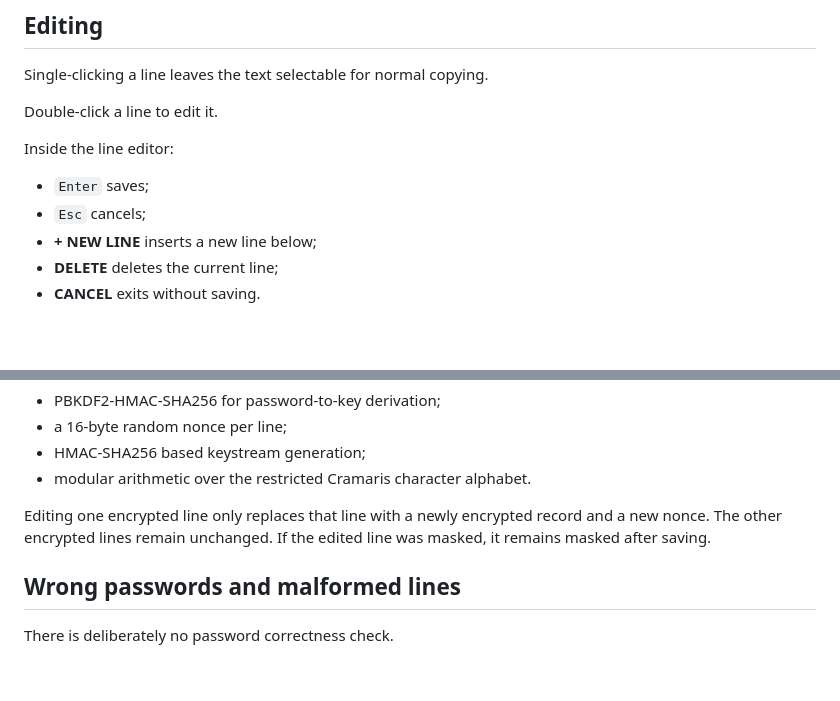
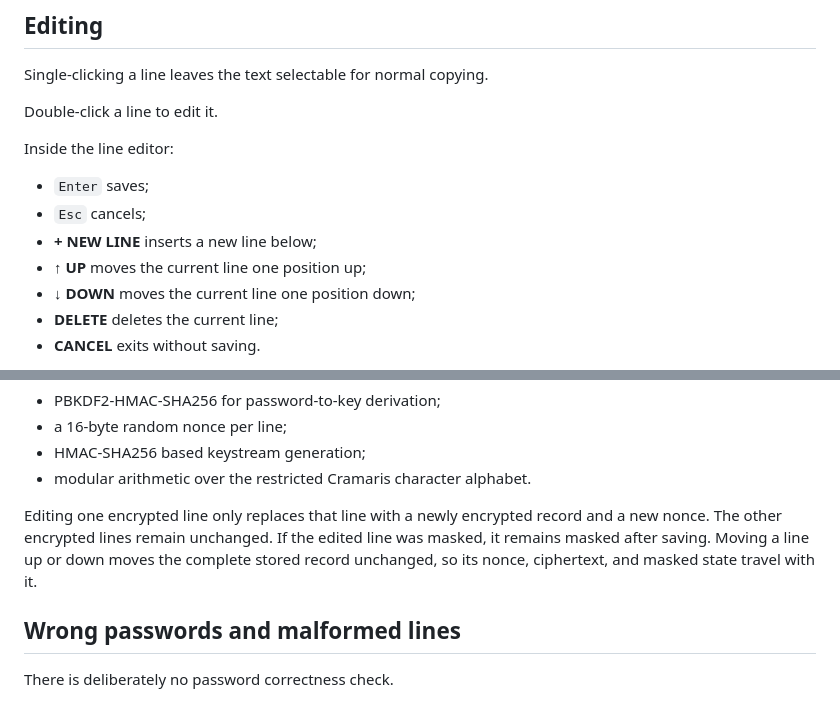
Before and after one commit to f-r-e-d-eth/Cramaris, a Markdown page: README.md, 2 parts joined by grey strips. Drawn GitHub-style; blank space fills up the shorter version.

Commit message:
Document line reordering controls

```diff
--- a/README.md
+++ b/README.md
@@ -129,6 +129,8 @@ Inside the line editor:
 - `Enter` saves;
 - `Esc` cancels;
 - **+ NEW LINE** inserts a new line below;
+- **↑ UP** moves the current line one position up;
+- **↓ DOWN** moves the current line one position down;
 - **DELETE** deletes the current line;
 - **CANCEL** exits without saving.
 
@@ -180,7 +182,7 @@ The current implementation uses:
 - HMAC-SHA256 based keystream generation;
 - modular arithmetic over the restricted Cramaris character alphabet.
 
-Editing one encrypted line only replaces that line with a newly encrypted record and a new nonce. The other encrypted lines remain unchanged. If the edited line was masked, it remains masked after saving.
+Editing one encrypted line only replaces that line with a newly encrypted record and a new nonce. The other encrypted lines remain unchanged. If the edited line was masked, it remains masked after saving. Moving a line up or down moves the complete stored record unchanged, so its nonce, ciphertext, and masked state travel with it.
 
 ## Wrong passwords and malformed lines
 
```
